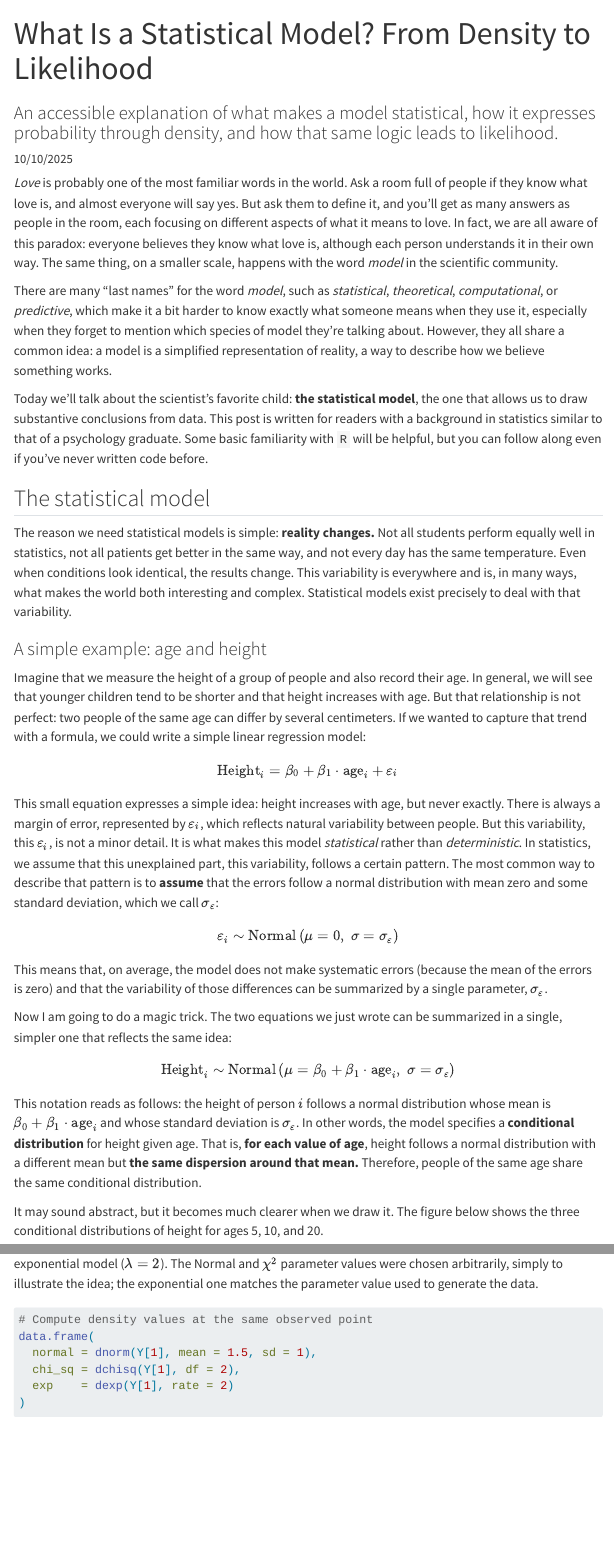
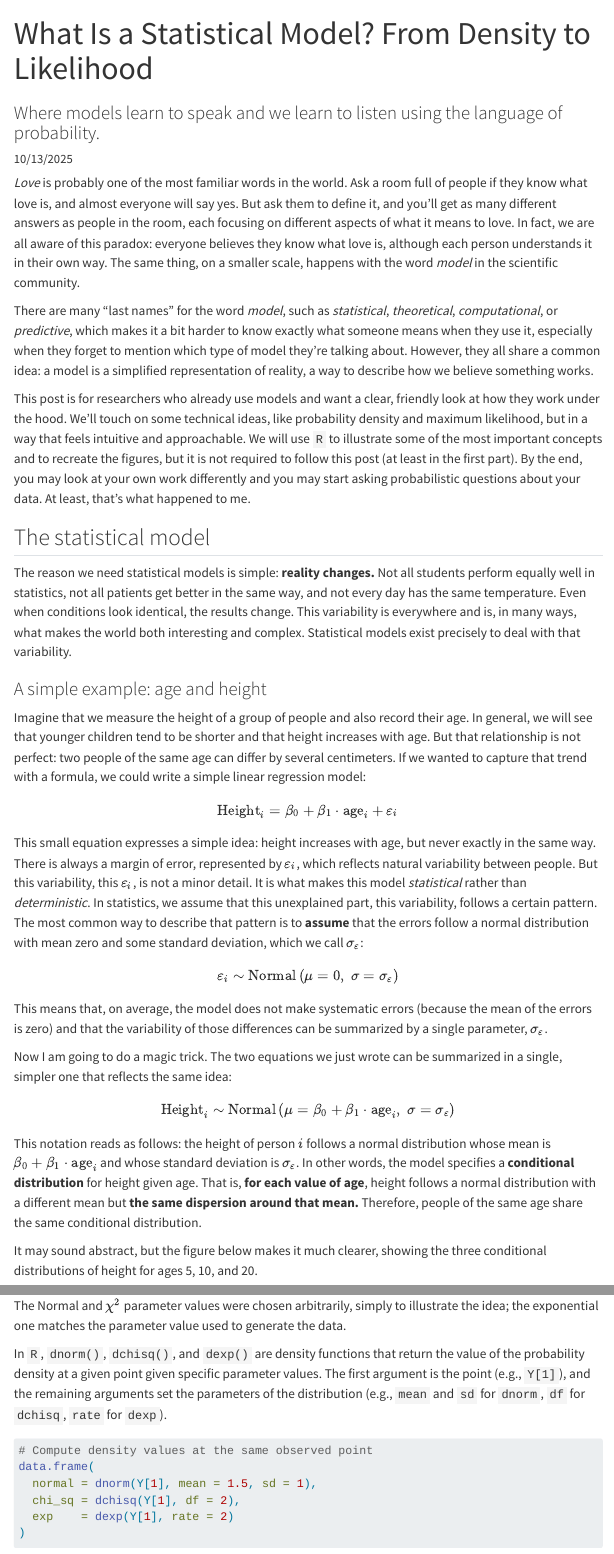
Before and after one commit to RicardoReySaez/ricardoreysaez.github.io, a Quarto document (blog/model_definition/index.qmd): the page in a window 1100 px wide, from its top, and a second part further down, joined at a grey line. Rendered offline with R 4.5, knitr and Pandoc in place of Quarto, with nearby package versions; menus at the side of the page are left out; long lines of code are wrapped.

Commit message:
Fixed bugs

````diff
--- a/blog/model_definition/index.qmd
+++ b/blog/model_definition/index.qmd
@@ -1,8 +1,8 @@
 ---
 title: "What Is a Statistical Model? From Density to Likelihood"
-subtitle: "An accessible explanation of what makes a model statistical, how it expresses probability through density, and how that same logic leads to likelihood."
-description: "We often use statistical models without asking what they really are. This post gives a friendly and intuitive explanation of what makes a model statistical, the language it speaks through probability density, and how that language leads to likelihood."
-date: "10/10/2025"
+subtitle: "Where models learn to speak and we learn to listen using the language of probability."
+description: "I learned to fit complex models, yet for a long time I did not think deeply about what modeling means. This post is for people who use models routinely and feel that ideas like probability density or maximum likelihood live in an abstract space you can ignore. Seeing these ideas clearly reveals your data assumptions, helps you build models that better reflect reality, and gives you a practical and informed way to connect theory to data. This is one of those rare topics where a little time now improves everything you do later. So, let’s dive in!"
+date: "10/13/2025"
 image: "cover.svg"
 categories:
   - Statistics
@@ -47,11 +47,11 @@ darksvglite <- function(file, width, height) {
 }
 ```
 
-*Love* is probably one of the most familiar words in the world. Ask a room full of people if they know what love is, and almost everyone will say yes. But ask them to define it, and you’ll get as many answers as people in the room, each focusing on different aspects of what it means to love. In fact, we are all aware of this paradox: everyone believes they know what love is, although each person understands it in their own way. The same thing, on a smaller scale, happens with the word *model* in the scientific community.
+*Love* is probably one of the most familiar words in the world. Ask a room full of people if they know what love is, and almost everyone will say yes. But ask them to define it, and you’ll get as many different answers as people in the room, each focusing on different aspects of what it means to love. In fact, we are all aware of this paradox: everyone believes they know what love is, although each person understands it in their own way. The same thing, on a smaller scale, happens with the word *model* in the scientific community.
 
-There are many “last names” for the word *model*, such as *statistical*, *theoretical*, *computational*, or *predictive*, which make it a bit harder to know exactly what someone means when they use it, especially when they forget to mention which species of model they’re talking about. However, they all share a common idea: a model is a simplified representation of reality, a way to describe how we believe something works.
+There are many “last names” for the word *model*, such as *statistical*, *theoretical*, *computational*, or *predictive*, which makes it a bit harder to know exactly what someone means when they use it, especially when they forget to mention which type of model they’re talking about. However, they all share a common idea: a model is a simplified representation of reality, a way to describe how we believe something works.
 
-Today we’ll talk about the scientist’s favorite child: **the statistical model**, the one that allows us to draw substantive conclusions from data. This post is written for readers with a background in statistics similar to that of a psychology graduate. Some basic familiarity with `R` will be helpful, but you can follow along even if you’ve never written code before.
+This post is for researchers who already use models and want a clear, friendly look at how they work under the hood. We’ll touch on some technical ideas, like probability density and maximum likelihood, but in a way that feels intuitive and approachable. We will use `R` to illustrate some of the most important concepts and to recreate the figures, but it is not required to follow this post (at least in the first part). By the end, you may look at your own work differently and you may start asking probabilistic questions about your data. At least, that’s what happened to me.
 
 ## The statistical model
 
@@ -59,11 +59,15 @@ The reason we need statistical models is simple: **reality changes.** Not all st
 
 ### A simple example: age and height
 
-Imagine that we measure the height of a group of people and also record their age. In general, we will see that younger children tend to be shorter and that height increases with age. But that relationship is not perfect: two people of the same age can differ by several centimeters. If we wanted to capture that trend with a formula, we could write a simple linear regression model: $$
+Imagine that we measure the height of a group of people and also record their age. In general, we will see that younger children tend to be shorter and that height increases with age. But that relationship is not perfect: two people of the same age can differ by several centimeters. If we wanted to capture that trend with a formula, we could write a simple linear regression model:
+
+$$
 \text{Height}_i = \beta_0 + \beta_1 \cdot \text{age}_i + \varepsilon_i
 $$
 
-This small equation expresses a simple idea: height increases with age, but never exactly. There is always a margin of error, represented by $\varepsilon_i$, which reflects natural variability between people. But this variability, this $\varepsilon_i$, is not a minor detail. It is what makes this model *statistical* rather than *deterministic*. In statistics, we assume that this unexplained part, this variability, follows a certain pattern. The most common way to describe that pattern is to **assume** that the errors follow a normal distribution with mean zero and some standard deviation, which we call $\sigma_\varepsilon$: $$
+This small equation expresses a simple idea: height increases with age, but never exactly in the same way. There is always a margin of error, represented by $\varepsilon_i$, which reflects natural variability between people. But this variability, this $\varepsilon_i$, is not a minor detail. It is what makes this model *statistical* rather than *deterministic*. In statistics, we assume that this unexplained part, this variability, follows a certain pattern. The most common way to describe that pattern is to **assume** that the errors follow a normal distribution with mean zero and some standard deviation, which we call $\sigma_\varepsilon$:
+
+$$
 \varepsilon_{i}\sim\mathrm{Normal}\left(\mu = 0,\;\sigma = \sigma_\varepsilon\right)
 $$
 
@@ -77,7 +81,7 @@ $$
 
 This notation reads as follows: the height of person $i$ follows a normal distribution whose mean is $\beta_0 + \beta_1 \cdot \text{age}_i$ and whose standard deviation is $\sigma_\varepsilon$. In other words, the model specifies a **conditional distribution** for height given age. That is, **for each value of age**, height follows a normal distribution with a different mean but **the same dispersion around that mean.** Therefore, people of the same age share the same conditional distribution.
 
-It may sound abstract, but it becomes much clearer when we draw it. The figure below shows the three conditional distributions of height for ages 5, 10, and 20.
+It may sound abstract, but the figure below makes it much clearer, showing the three conditional distributions of height for ages 5, 10, and 20.
 
 ```{r}
 #| renderings: [light, dark]
@@ -246,7 +250,9 @@ set.seed(123)
 Y <- rexp(n = 100, rate = 2)
 ```
 
-We now want to see how three different models assign density values to the same data point under fixed reference parameters. We will use a Normal model ($\mu=1.5$, $\sigma=1$), a $\chi^2$ model ($\nu=2$) and an exponential model ($\lambda=2$). The Normal and $\chi^2$ parameter values were chosen arbitrarily, simply to illustrate the idea; the exponential one matches the parameter value used to generate the data.
+We now want to see how three different models assign density values to the same data point under fixed reference parameters. For simplicity, we’ll focus on the first observation of our variable as the reference value. The models considered are a Normal ($\mu=1.5$, $\sigma=1$), a $\chi^2$ ($\nu=2$), and an exponential ($\lambda=2$). The Normal and $\chi^2$ parameter values were chosen arbitrarily, simply to illustrate the idea; the exponential one matches the parameter value used to generate the data.
+
+In `R`, `dnorm()`, `dchisq()`, and `dexp()` are density functions that return the value of the probability density at a given point given specific parameter values. The first argument is the point (e.g., `Y[1]`), and the remaining arguments set the parameters of the distribution (e.g., `mean` and `sd` for `dnorm`, `df` for `dchisq`, `rate` for `dexp`).
 
 ```{r}
 # Compute density values at the same observed point
````
Also changed, not shown: blog/model_definition/index.qmd (4 more changed lines), 4 other files.
